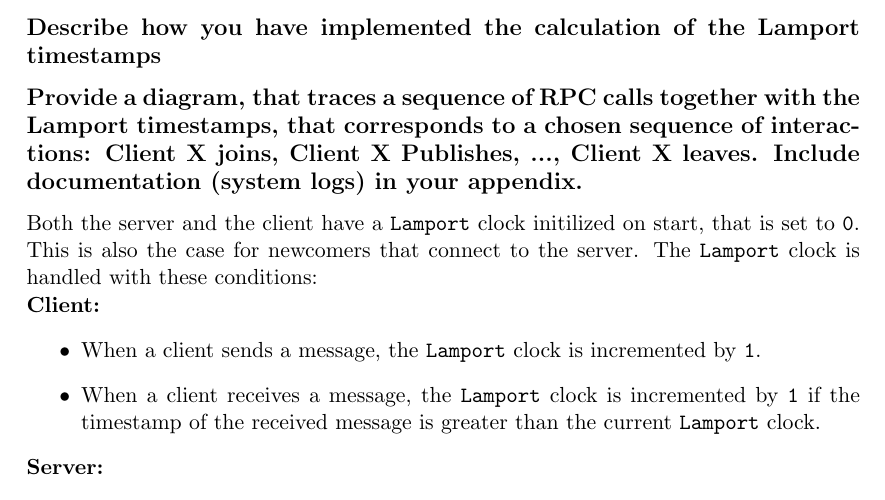
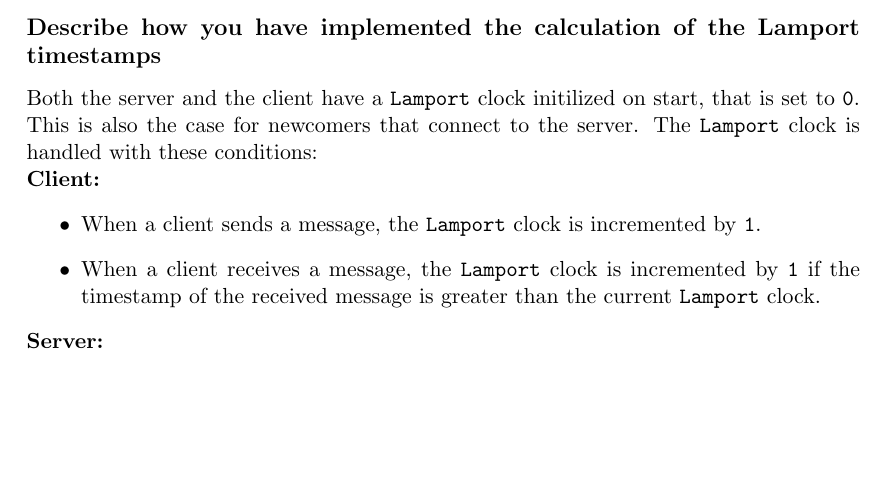
Before and after one commit to ITU-DISYS2024-CENTRALIZEDSYSTEMS/Chitty-Chat, a LaTeX document (report/report.tex): part of page 2 of 3, cut so that both start at the same text, the shorter picture padded with empty space. Compiled offline with pdfLaTeX.

Commit message:
Sections are now correct

```diff
--- a/report/report.tex
+++ b/report/report.tex
@@ -45,8 +45,6 @@ The \verb|Message| type is the message type used for communication. It contains
 \end{itemize}
 
 \subsection*{Describe how you have implemented the calculation of the Lamport timestamps}
-
-\subsection*{Provide a diagram, that traces a sequence of RPC calls together with the Lamport timestamps, that corresponds to a chosen sequence of interactions: Client X joins, Client X Publishes, ..., Client X leaves. Include documentation (system logs) in your appendix.}
 Both the server and the client have a \verb|Lamport| clock initilized on start, that is set to \verb|0|. This is also the case for newcomers that connect to the server.
 The \verb|Lamport| clock is handled with these conditions:\\
 \textbf{Client:}
```
Also changed, not shown: report/report.tex (1 more changed lines).
